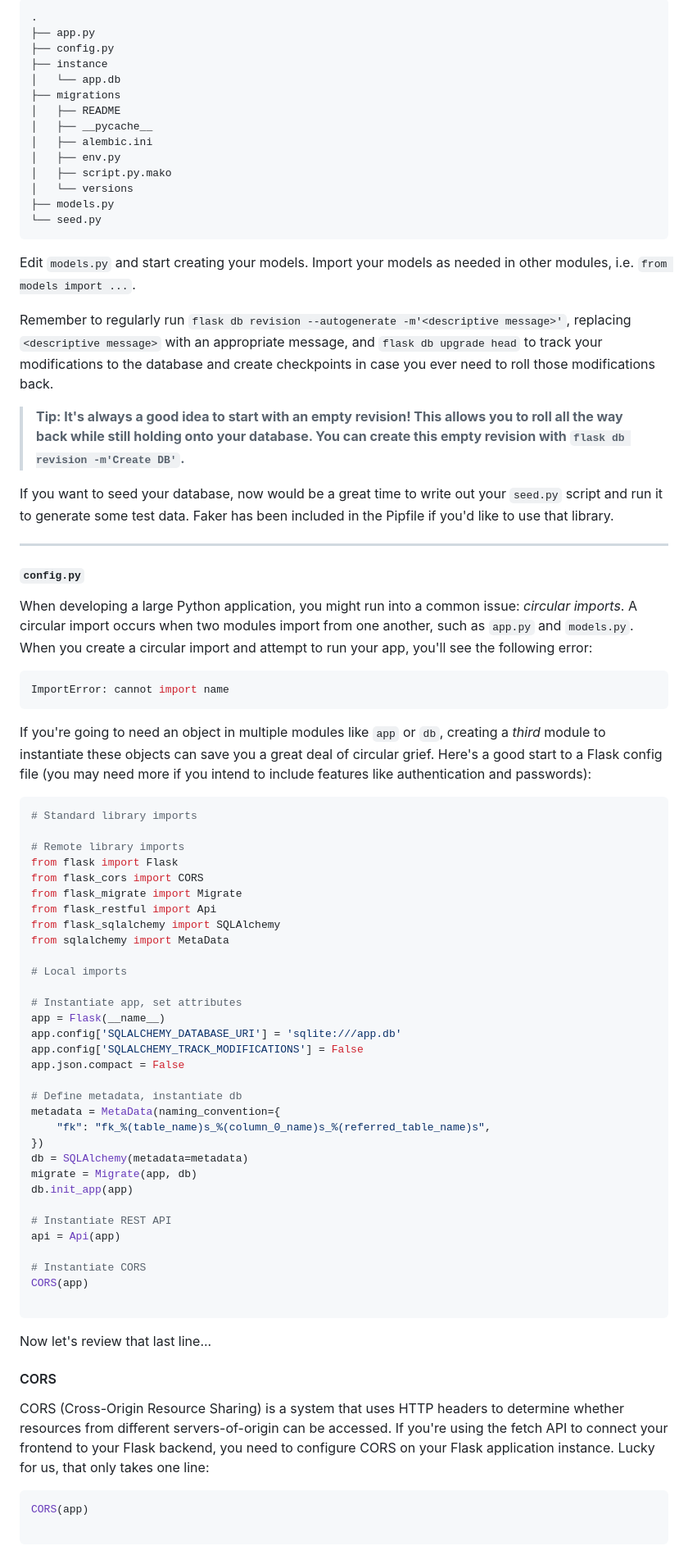
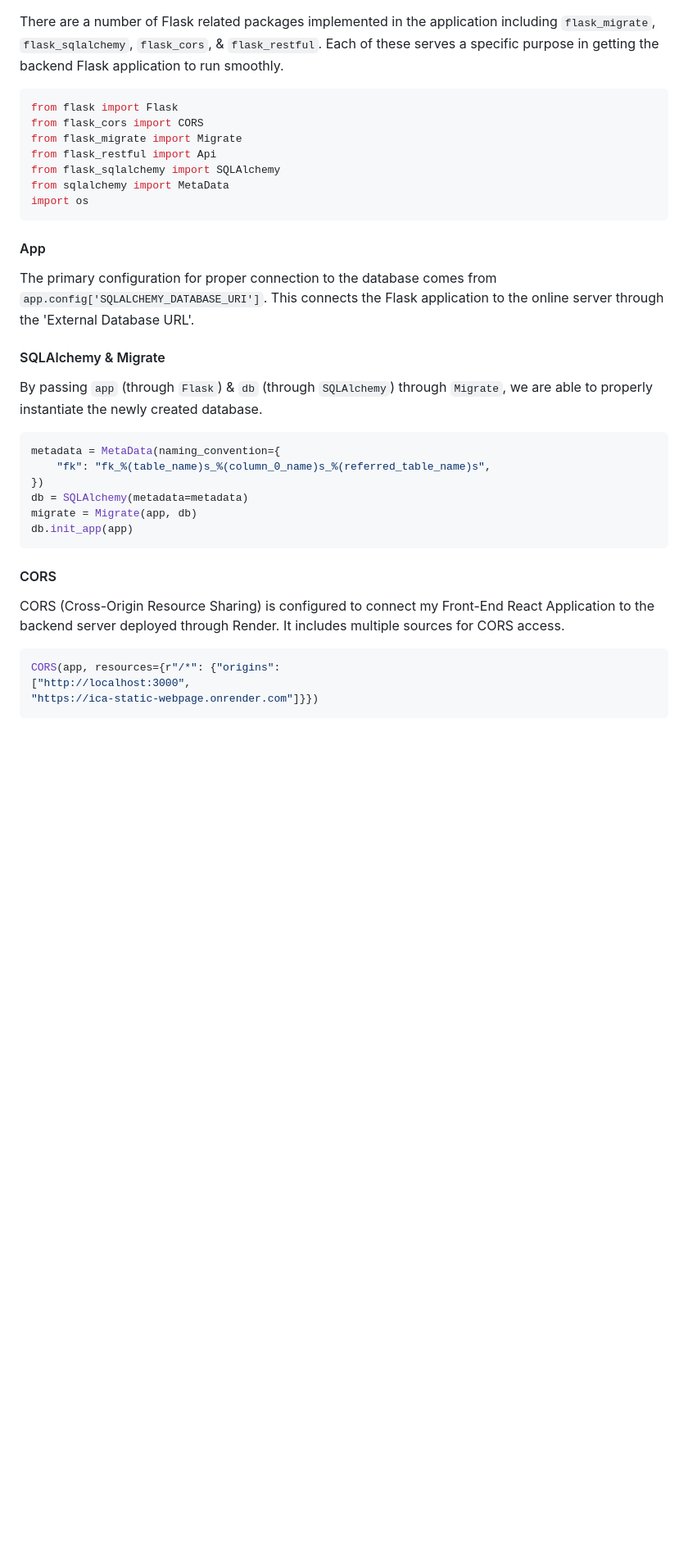
Before and after one commit to Jazper55555/phase-5-project, a Markdown page: README.md, the part around the change printed below. Shown: that part at 82% size. Drawn GitHub-style; blank space fills up the shorter version.

````diff
--- a/README.md
+++ b/README.md
@@ -186,102 +82,39 @@ structure:
-```console
-.
-├── app.py
-├── config.py
-├── instance
-│   └── app.db
-├── migrations
-│   ├── README
-│   ├── __pycache__
-│   ├── alembic.ini
-│   ├── env.py
-│   ├── script.py.mako
-│   └── versions
-├── models.py
-└── seed.py
-```
-
-Edit `models.py` and start creating your models. Import your models as needed in
-other modules, i.e. `from models import ...`.
-
-Remember to regularly run
-`flask db revision --autogenerate -m'<descriptive message>'`, replacing
-`<descriptive message>` with an appropriate message, and `flask db upgrade head`
-to track your modifications to the database and create checkpoints in case you
-ever need to roll those modifications back.
-
-> **Tip: It's always a good idea to start with an empty revision! This allows
-> you to roll all the way back while still holding onto your database. You can
-> create this empty revision with `flask db revision -m'Create DB'`.**
-
-If you want to seed your database, now would be a great time to write out your
-`seed.py` script and run it to generate some test data. Faker has been included
-in the Pipfile if you'd like to use that library.
-
----
-
-#### `config.py`
-
-When developing a large Python application, you might run into a common issue:
-_circular imports_. A circular import occurs when two modules import from one
-another, such as `app.py` and `models.py`. When you create a circular import and
-attempt to run your app, you'll see the following error:
-
-```console
-ImportError: cannot import name
-```
-
-If you're going to need an object in multiple modules like `app` or `db`,
-creating a _third_ module to instantiate these objects can save you a great deal
-of circular grief. Here's a good start to a Flask config file (you may need more
-if you intend to include features like authentication and passwords):
+There are a number of Flask related packages implemented in the application including `flask_migrate`, `flask_sqlalchemy`, `flask_cors`, & `flask_restful`. Each of these serves a specific purpose in getting the backend Flask application to run smoothly.
 
 ```py
-# Standard library imports
-
-# Remote library imports
 from flask import Flask
 from flask_cors import CORS
 from flask_migrate import Migrate
 from flask_restful import Api
 from flask_sqlalchemy import SQLAlchemy
 from sqlalchemy import MetaData
+import os
+```
 
-# Local imports
+#### App
 
-# Instantiate app, set attributes
-app = Flask(__name__)
-app.config['SQLALCHEMY_DATABASE_URI'] = 'sqlite:///app.db'
-app.config['SQLALCHEMY_TRACK_MODIFICATIONS'] = False
-app.json.compact = False
+The primary configuration for proper connection to the database comes from `app.config['SQLALCHEMY_DATABASE_URI']`. This connects the Flask application to the online server through the 'External Database URL'.
 
-# Define metadata, instantiate db
+#### SQLAlchemy & Migrate
+
+By passing `app` (through `Flask`) & `db` (through `SQLAlchemy`) through `Migrate`, we are able to properly instantiate the newly created database.
+
+```py
 metadata = MetaData(naming_convention={
     "fk": "fk_%(table_name)s_%(column_0_name)s_%(referred_table_name)s",
 })
 db = SQLAlchemy(metadata=metadata)
 migrate = Migrate(app, db)
 db.init_app(app)
-
-# Instantiate REST API
-api = Api(app)
-
-# Instantiate CORS
-CORS(app)
-
 ```
-
-Now let's review that last line...
 
 #### CORS
 
-CORS (Cross-Origin Resource Sharing) is a system that uses HTTP headers to
-determine whether resources from different servers-of-origin can be accessed. If
-you're using the fetch API to connect your frontend to your Flask backend, you
-need to configure CORS on your Flask application instance. Lucky for us, that
-only takes one line:
+CORS (Cross-Origin Resource Sharing) is configured to connect my Front-End React Application to the backend server deployed through Render. It includes multiple sources for CORS access.
 
 ```py
-CORS(app)
-
+CORS(app, resources={r"/*": {"origins":
+["http://localhost:3000",
+"https://ica-static-webpage.onrender.com"]}})
 ```
 
````
Also changed, not shown: other parts of README.md (+235 -198 lines), ICA-LOGO.PNG (added), Phase-5-Project-Diagram .png (added), 1 other file.
